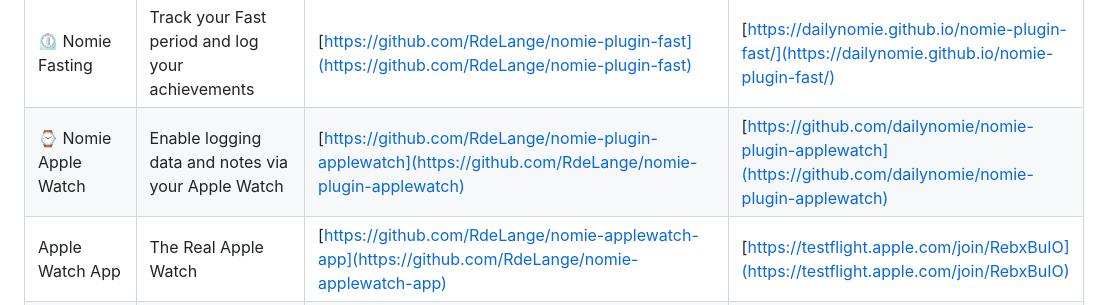
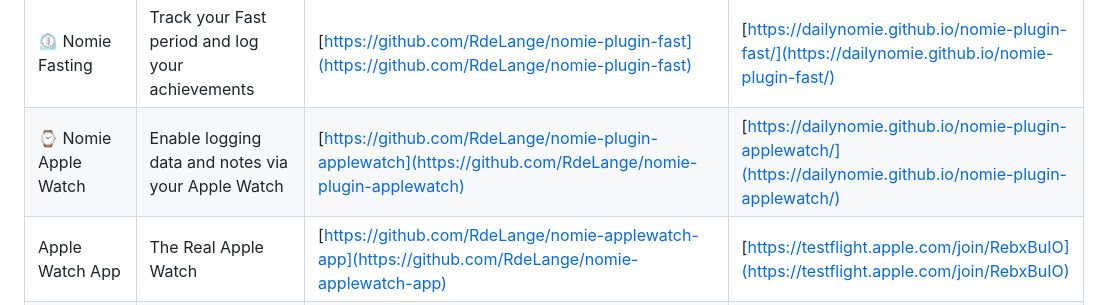
Before and after one commit to open-nomie/plugins, a Markdown page: README.md, the part around the change. Drawn GitHub-style.

Commit message:
corrected aw plugin link in documentation

```diff
--- a/README.md
+++ b/README.md
@@ -379,7 +379,7 @@ You can install the plugins by copying and pasting the URL provided below in to
 | ⚖️ Nomie My Balance          | Define categories to measure your data, (auto) calculate your achievements by predefined algorithms and visualise as a Wheel of Life                      | [https://github.com/RdeLange/nomie-plugin-mybalance](https://github.com/RdeLange/nomie-plugin-mybalance)                                                 | [https://dailynomie.github.io/nomie-plugin-mybalance/](https://dailynomie.github.io/nomie-plugin-mybalance/)               |
 | 🫁 Nomie Breathe               | Follow Guided Breathe Sessions                                                                                                                            | [https://github.com/RdeLange/nomie-plugin-breathe](https://github.com/RdeLange/nomie-plugin-breathe)                                                     | [https://dailynomie.github.io/nomie-plugin-breathe/](https://dailynomie.github.io/nomie-plugin-breathe/)                   |
 | ⏲ Nomie Fasting               | Track your Fast period and log your achievements                                                                                                          | [https://github.com/RdeLange/nomie-plugin-fast](https://github.com/RdeLange/nomie-plugin-fast)                                                           | [https://dailynomie.github.io/nomie-plugin-fast/](https://dailynomie.github.io/nomie-plugin-fast/)                         |
-| ⌚️ Nomie Apple Watch         | Enable logging data and notes via your Apple Watch                                                                                                        | [https://github.com/RdeLange/nomie-plugin-applewatch](https://github.com/RdeLange/nomie-plugin-applewatch)                                               | [https://github.com/dailynomie/nomie-plugin-applewatch](https://github.com/dailynomie/nomie-plugin-applewatch)                                                                                                             |
+| ⌚️ Nomie Apple Watch         | Enable logging data and notes via your Apple Watch                                                                                                        | [https://github.com/RdeLange/nomie-plugin-applewatch](https://github.com/RdeLange/nomie-plugin-applewatch)                                               | [https://dailynomie.github.io/nomie-plugin-applewatch/](https://dailynomie.github.io/nomie-plugin-applewatch/)                                                                                                             |
 | Apple Watch App         | The Real Apple Watch                                                                                                        | [https://github.com/RdeLange/nomie-applewatch-app](https://github.com/RdeLange/nomie-applewatch-app)                                               | [https://testflight.apple.com/join/RebxBuIO](https://testflight.apple.com/join/RebxBuIO)                                                                                                            |
 | 💪 Nomie 7mins Workout         | Follow Guided 7 Minutes Workouts                                                                                                                          | [https://github.com/RdeLange/nomie-plugin-7minwo](https://github.com/RdeLange/nomie-plugin-7minwo)                                                       | [https://dailynomie.github.io/nomie-plugin-7minwo/](https://dailynomie.github.io/nomie-plugin-7minwo/)                     |
 | ☁️ Nomie WordCloud           | Add WordCloud to your Nomie Dashboard                                                                                                                     | [https://github.com/RdeLange/nomie-plugin-widget-wordcloud](https://github.com/RdeLange/nomie-plugin-widget-wordcloud)                                   | [https://dailynomie.github.io/nomie-plugin-widget-wordcloud/](https://dailynomie.github.io/nomie-plugin-widget-wordcloud/) |
```
